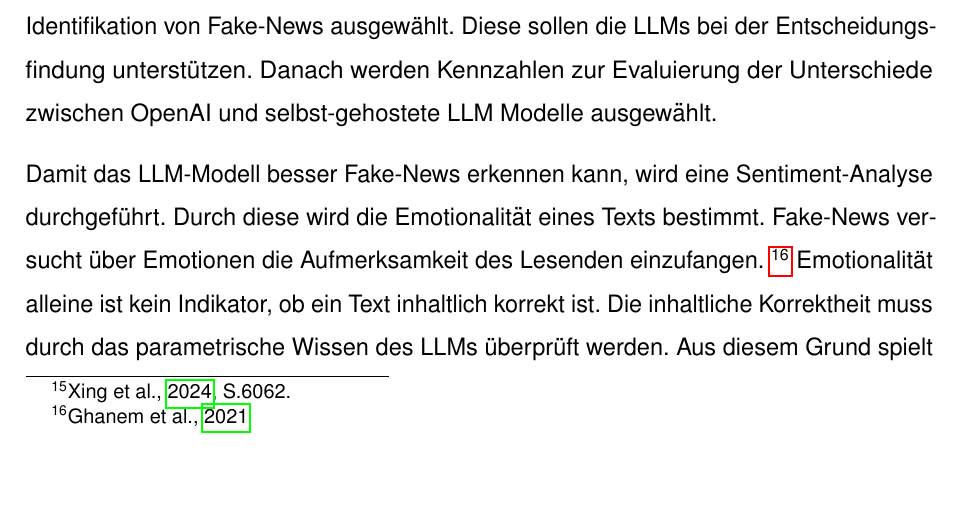
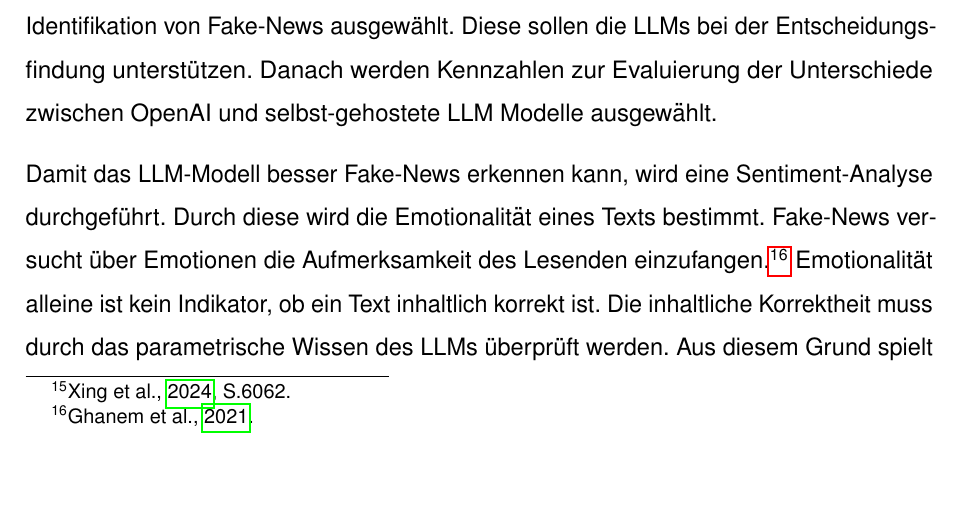
Before and after one commit to JanUwU42/IT-Benchmarking, a LaTeX document (ausarbeitung/main.tex): part of page 8 of 22, cut so that both start at the same text. Compiled offline with pdfLaTeX.

Commit message:
Zitat mit Punkt am Ende versehen

```diff
--- a/ausarbeitung/main.tex
+++ b/ausarbeitung/main.tex
@@ -187,7 +187,7 @@
     OpenAI und selbst-gehostete LLM Modelle ausgewählt.
 
     Damit das LLM-Modell besser Fake-News erkennen kann, wird eine Sentiment-Analyse durchgeführt. Durch diese wird die
-    Emotionalität eines Texts bestimmt. Fake-News versucht über Emotionen die Aufmerksamkeit des Lesenden einzufangen. \footnote{\cite{ghanem-etal-2021-fakeflow}}
+    Emotionalität eines Texts bestimmt. Fake-News versucht über Emotionen die Aufmerksamkeit des Lesenden einzufangen. \footcite{ghanem-etal-2021-fakeflow}
     Emotionalität alleine ist kein Indikator, ob ein Text inhaltlich korrekt ist. Die inhaltliche Korrektheit muss
     durch das parametrische Wissen des LLMs überprüft werden. Aus diesem Grund spielt der Prompt eine entscheidene Rolle.\footcite{Prompt}
     Damit diese Arbeit nicht ein zu hohes Komplexitätsniveau erreicht, wird nur ein Indikator bzw. Feature zur Fake-News Erkennung
```
